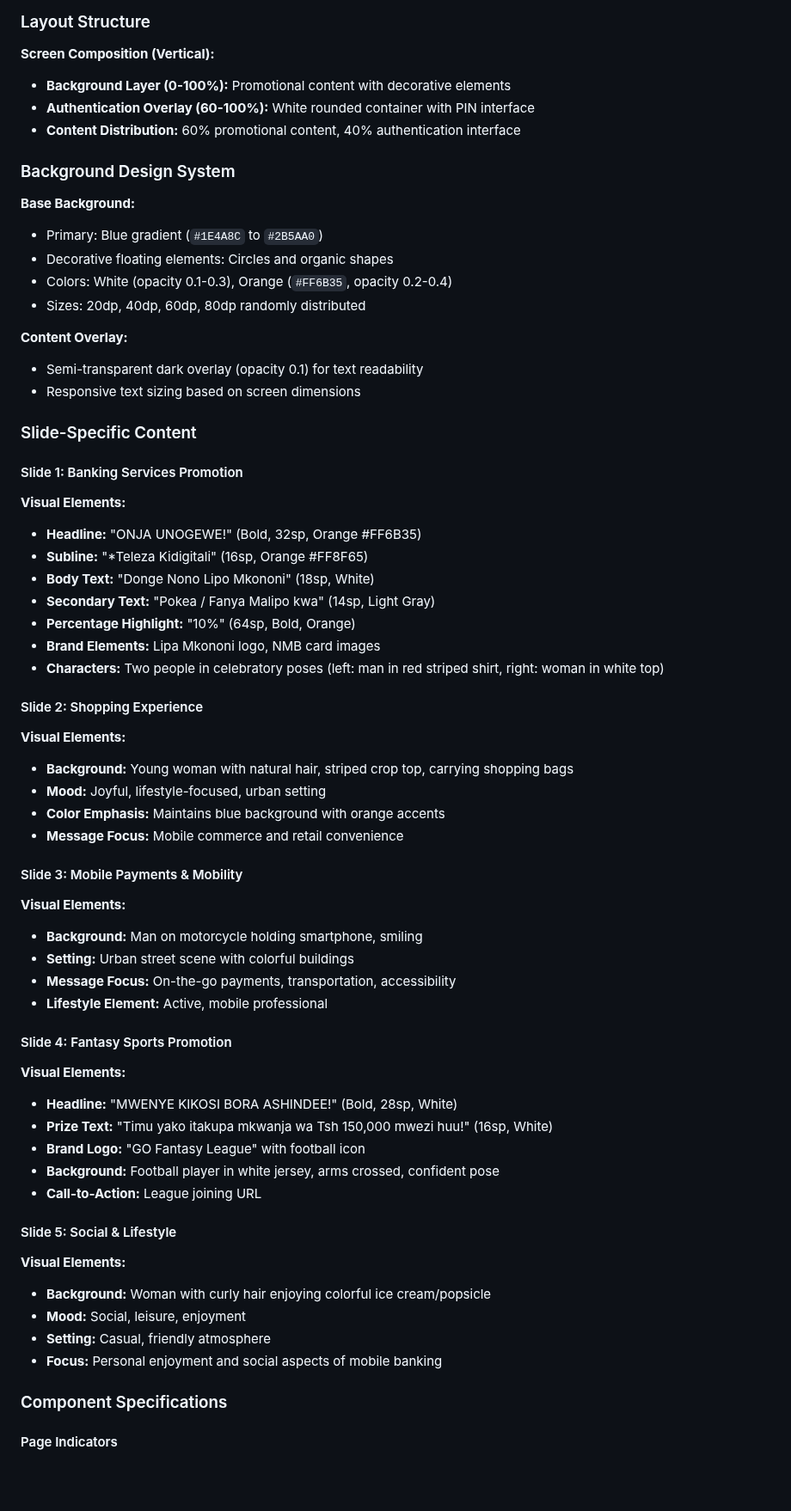
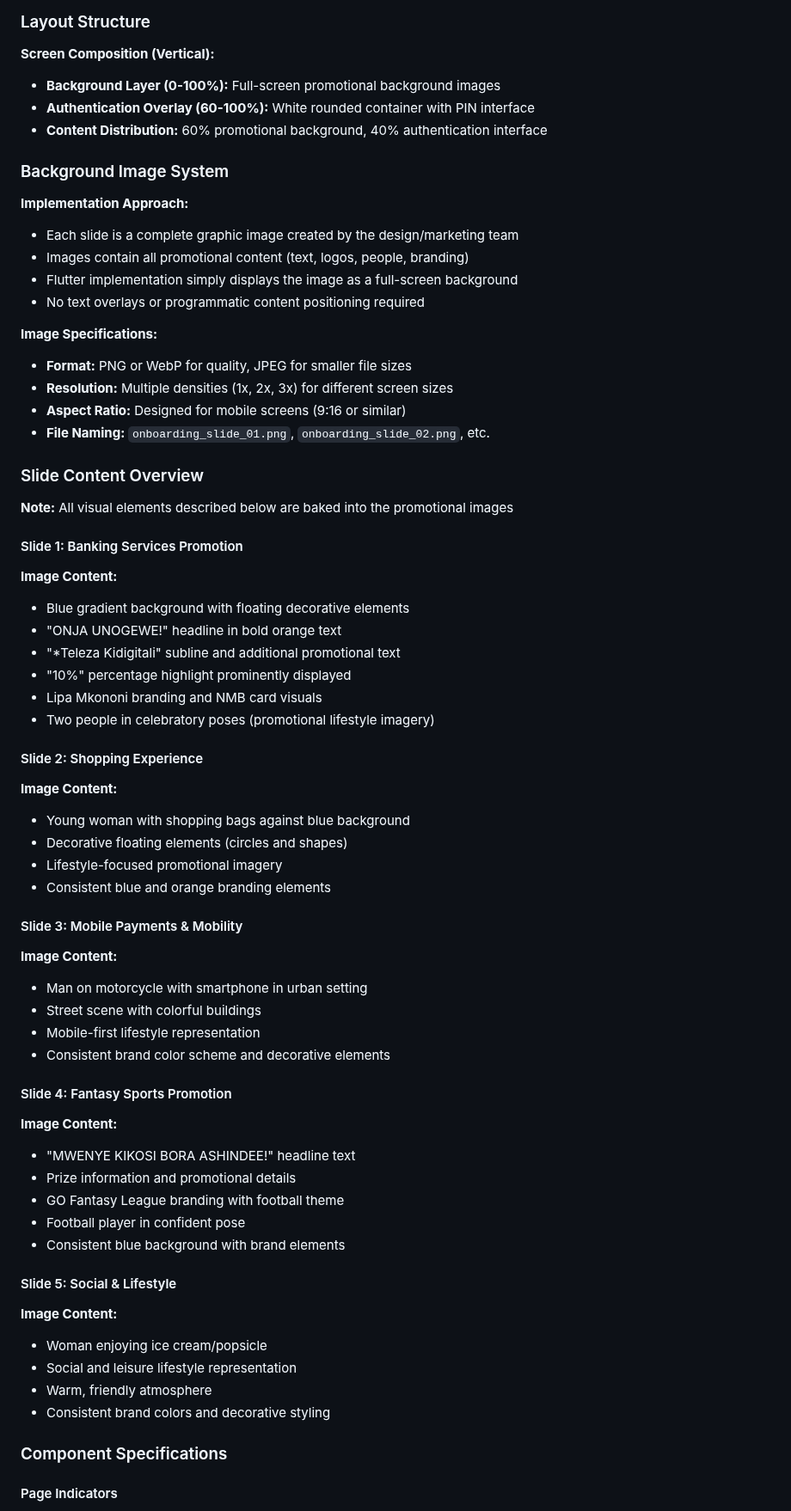
Before and after one commit to dkmezza/nmb_mobile_flutter_clone, a Markdown page: docs/design/ONBOARDING.md, the part around one of its changes. Shown at 86% size. Drawn GitHub-style; blank space fills up the shorter version.

Commit message:
:art: Updating the ONBOARDING.md

```diff
--- a/docs/design/ONBOARDING.md
+++ b/docs/design/ONBOARDING.md
@@ -57,61 +57,63 @@ App Launch → Splash Screen → Onboarding Carousel → PIN Authentication →
 
 ### Layout Structure
 **Screen Composition (Vertical):**
-- **Background Layer (0-100%):** Promotional content with decorative elements
+- **Background Layer (0-100%):** Full-screen promotional background images
 - **Authentication Overlay (60-100%):** White rounded container with PIN interface
-- **Content Distribution:** 60% promotional content, 40% authentication interface
+- **Content Distribution:** 60% promotional background, 40% authentication interface
 
-### Background Design System
-**Base Background:**
-- Primary: Blue gradient (`#1E4A8C` to `#2B5AA0`)
-- Decorative floating elements: Circles and organic shapes
-- Colors: White (opacity 0.1-0.3), Orange (`#FF6B35`, opacity 0.2-0.4)
-- Sizes: 20dp, 40dp, 60dp, 80dp randomly distributed
+### Background Image System
+**Implementation Approach:**
+- Each slide is a complete graphic image created by the design/marketing team
+- Images contain all promotional content (text, logos, people, branding)
+- Flutter implementation simply displays the image as a full-screen background
+- No text overlays or programmatic content positioning required
 
-**Content Overlay:**
-- Semi-transparent dark overlay (opacity 0.1) for text readability
-- Responsive text sizing based on screen dimensions
+**Image Specifications:**
+- **Format:** PNG or WebP for quality, JPEG for smaller file sizes
+- **Resolution:** Multiple densities (1x, 2x, 3x) for different screen sizes
+- **Aspect Ratio:** Designed for mobile screens (9:16 or similar)
+- **File Naming:** `onboarding_slide_01.png`, `onboarding_slide_02.png`, etc.
 
-### Slide-Specific Content
+### Slide Content Overview
+**Note:** All visual elements described below are baked into the promotional images
 
 #### Slide 1: Banking Services Promotion
-**Visual Elements:**
-- **Headline:** "ONJA UNOGEWE!" (Bold, 32sp, Orange #FF6B35)
-- **Subline:** "*Teleza Kidigitali" (16sp, Orange #FF8F65)
-- **Body Text:** "Donge Nono Lipo Mkononi" (18sp, White)
-- **Secondary Text:** "Pokea / Fanya Malipo kwa" (14sp, Light Gray)
-- **Percentage Highlight:** "10%" (64sp, Bold, Orange)
-- **Brand Elements:** Lipa Mkononi logo, NMB card images
-- **Characters:** Two people in celebratory poses (left: man in red striped shirt, right: woman in white top)
+**Image Content:**
+- Blue gradient background with floating decorative elements
+- "ONJA UNOGEWE!" headline in bold orange text
+- "*Teleza Kidigitali" subline and additional promotional text
+- "10%" percentage highlight prominently displayed
+- Lipa Mkononi branding and NMB card visuals
+- Two people in celebratory poses (promotional lifestyle imagery)
 
 #### Slide 2: Shopping Experience
-**Visual Elements:**
-- **Background:** Young woman with natural hair, striped crop top, carrying shopping bags
-- **Mood:** Joyful, lifestyle-focused, urban setting
-- **Color Emphasis:** Maintains blue background with orange accents
-- **Message Focus:** Mobile commerce and retail convenience
+**Image Content:**
+- Young woman with shopping bags against blue background
+- Decorative floating elements (circles and shapes)
+- Lifestyle-focused promotional imagery
+- Consistent blue and orange branding elements
 
 #### Slide 3: Mobile Payments & Mobility
-**Visual Elements:**
-- **Background:** Man on motorcycle holding smartphone, smiling
-- **Setting:** Urban street scene with colorful buildings
-- **Message Focus:** On-the-go payments, transportation, accessibility
-- **Lifestyle Element:** Active, mobile professional
+**Image Content:**
+- Man on motorcycle with smartphone in urban setting
+- Street scene with colorful buildings
+- Mobile-first lifestyle representation
+- Consistent brand color scheme and decorative elements
 
 #### Slide 4: Fantasy Sports Promotion
-**Visual Elements:**
-- **Headline:** "MWENYE KIKOSI BORA ASHINDEE!" (Bold, 28sp, White)
-- **Prize Text:** "Timu yako itakupa mkwanja wa Tsh 150,000 mwezi huu!" (16sp, White)
-- **Brand Logo:** "GO Fantasy League" with football icon
-- **Background:** Football player in white jersey, arms crossed, confident pose
-- **Call-to-Action:** League joining URL
+**Image Content:**
+- "MWENYE KIKOSI BORA ASHINDEE!" headline text
+- Prize information and promotional details
+- GO Fantasy League branding with football theme
+- Football player in confident pose
+- Consistent blue background with brand elements
 
 #### Slide 5: Social & Lifestyle
-**Visual Elements:**
-- **Background:** Woman with curly hair enjoying colorful ice cream/popsicle
-- **Mood:** Social, leisure, enjoyment
-- **Setting:** Casual, friendly atmosphere
-- **Focus:** Personal enjoyment and social aspects of mobile banking
+**Image Content:**
+- Woman enjoying ice cream/popsicle
+- Social and leisure lifestyle representation
+- Warm, friendly atmosphere
+- Consistent brand colors and decorative styling
 
 ### Component Specifications
 
```
Also changed, not shown: other parts of docs/design/ONBOARDING.md (+56 -28 lines).
